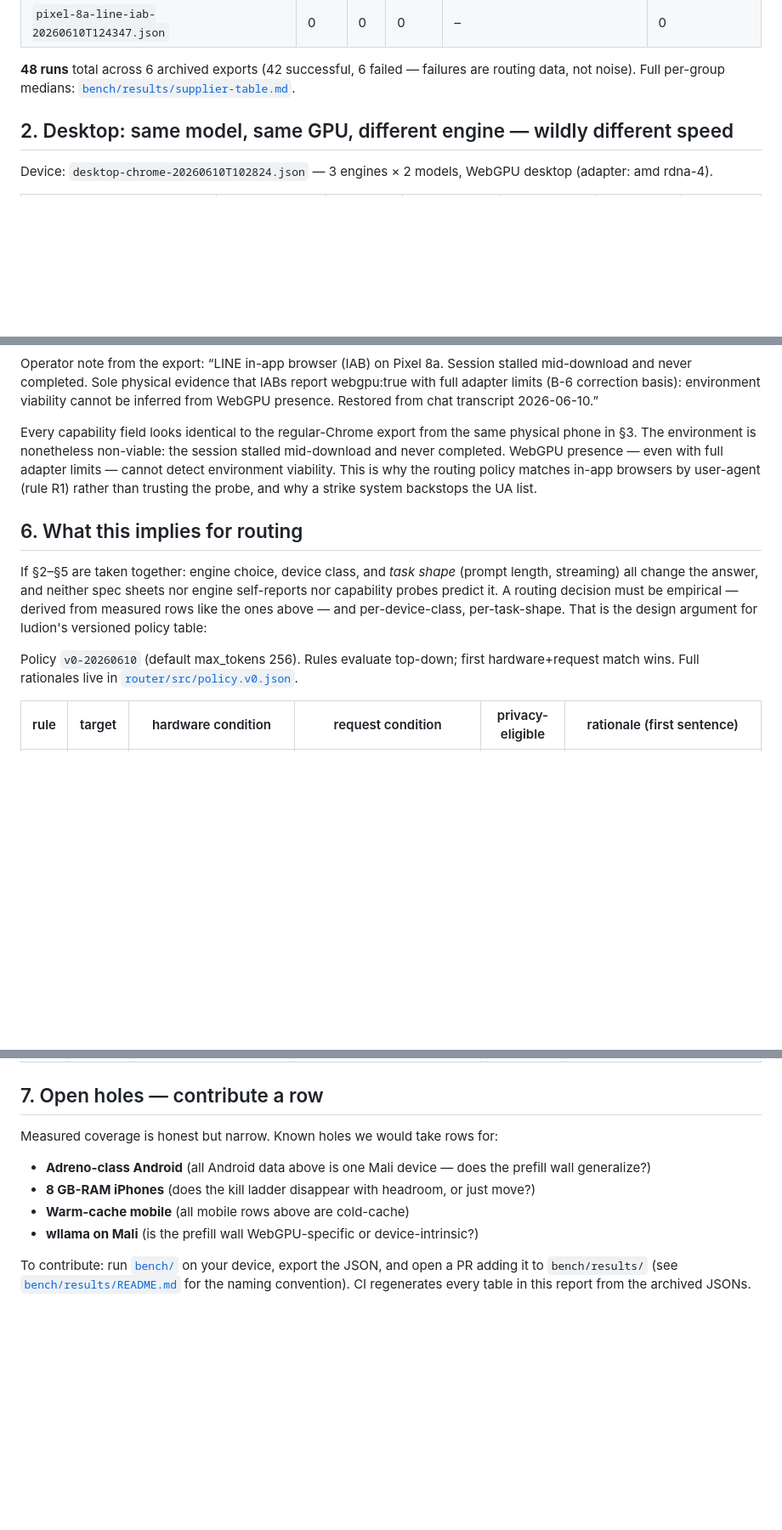
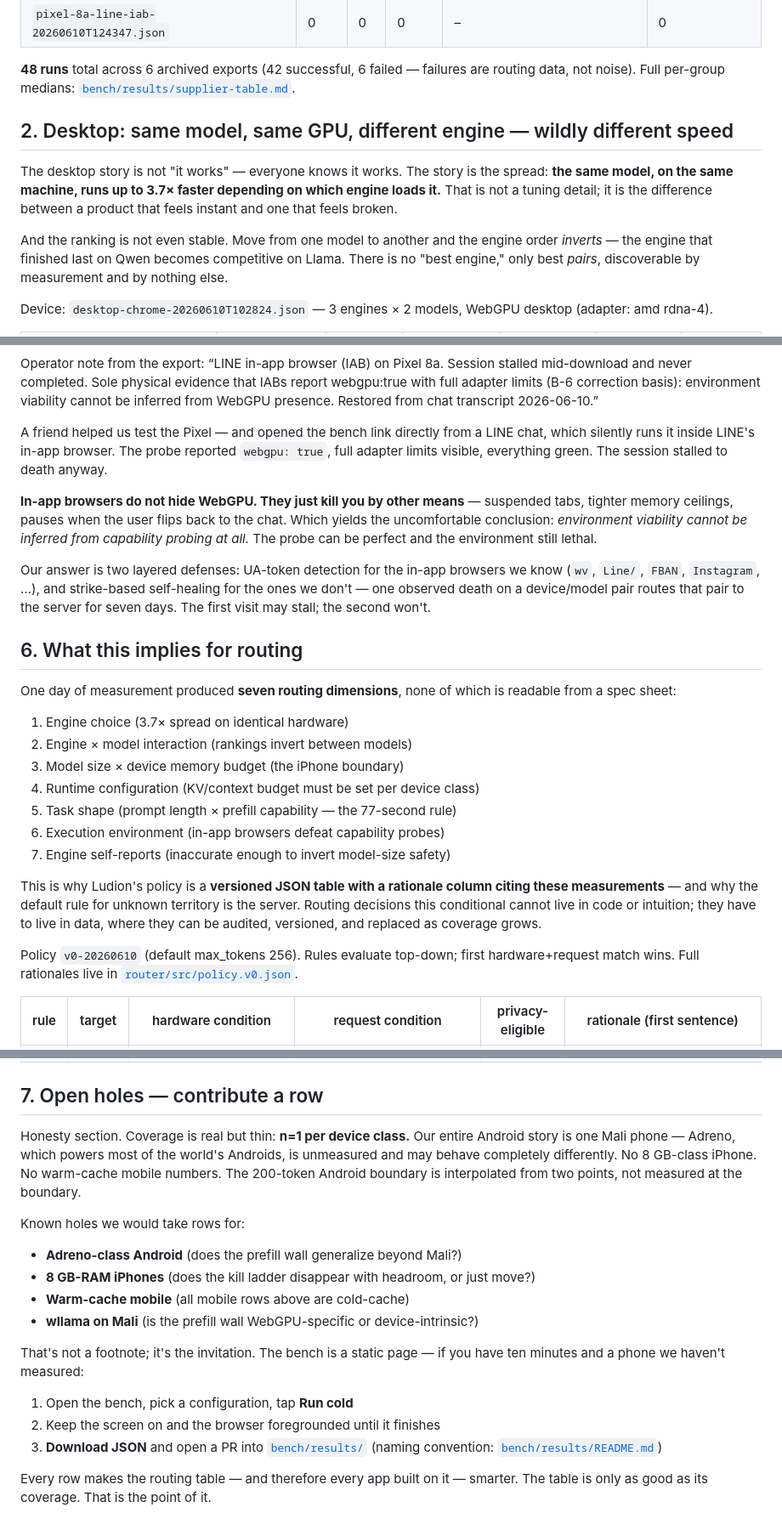
Before and after one commit to Ludion-ai/Ludion, a Markdown page: docs/report/2026-06-browser-inference-field-notes.md, 3 parts joined by grey strips. Shown at 85% size. Rendered like a GitHub page; blank space fills up the shorter version.

```diff
--- a/docs/report/2026-06-browser-inference-field-notes.md
+++ b/docs/report/2026-06-browser-inference-field-notes.md
@@ -29,9 +33,11 @@ must be recorded, not retried into oblivion).
 **48 runs** total across 6 archived exports (42 successful, 6 failed — failures are routing data, not noise). Full per-group medians: [`bench/results/supplier-table.md`](../../bench/results/supplier-table.md).
 <!-- /gen:inventory -->
 
-<!-- operator: anything notable about collection conditions (thermals, charger state, browser versions). -->
+## 2. Desktop: same model, same GPU, different engine — wildly different speed
 
-## 2. Desktop: same model, same GPU, different engine — wildly different speed
+The desktop story is not "it works" — everyone knows it works. The story is the spread: **the same model, on the same machine, runs up to 3.7× faster depending on which engine loads it.** That is not a tuning detail; it is the difference between a product that feels instant and one that feels broken.
+
+And the ranking is not even stable. Move from one model to another and the engine order *inverts* — the engine that finished last on Qwen becomes competitive on Llama. There is no "best engine," only best *pairs*, discoverable by measurement and by nothing else.
 
 <!-- gen:desktop-engine-spread -->
 Device: `desktop-chrome-20260610T102824.json` — 3 engines × 2 models, WebGPU desktop (adapter: amd rdna-4).
@@ -142,22 +152,24 @@ Archived export: `pixel-8a-line-iab-20260610T124347.json` — **0 completed runs
 Operator note from the export: “LINE in-app browser (IAB) on Pixel 8a. Session stalled mid-download and never completed. Sole physical evidence that IABs report webgpu:true with full adapter limits (B-6 correction basis): environment viability cannot be inferred from WebGPU presence. Restored from chat transcript 2026-06-10.”
 <!-- /gen:iab-probe -->
 
-Every capability field looks identical to the regular-Chrome export from the
-same physical phone in §3. The environment is nonetheless non-viable: the
-session stalled mid-download and never completed. WebGPU presence — even with
-full adapter limits — cannot detect environment viability. This is why the
-routing policy matches in-app browsers by user-agent (rule R1) rather than
-trusting the probe, and why a strike system backstops the UA list.
+A friend helped us test the Pixel — and opened the bench link directly from a LINE chat, which silently runs it inside LINE's in-app browser. The probe reported `webgpu: true`, full adapter limits visible, everything green. The session stalled to death anyway.
 
-<!-- operator: narrative — how this export was recovered, what it rules out. -->
+**In-app browsers do not hide WebGPU. They just kill you by other means** — suspended tabs, tighter memory ceilings, pauses when the user flips back to the chat. Which yields the uncomfortable conclusion: *environment viability cannot be inferred from capability probing at all.* The probe can be perfect and the environment still lethal.
+
+Our answer is two layered defenses: UA-token detection for the in-app browsers we know (`wv`, `Line/`, `FBAN`, `Instagram`, …), and strike-based self-healing for the ones we don't — one observed death on a device/model pair routes that pair to the server for seven days. The first visit may stall; the second won't.
 
 ## 6. What this implies for routing
 
-If §2–§5 are taken together: engine choice, device class, and *task shape*
-(prompt length, streaming) all change the answer, and neither spec sheets nor
-engine self-reports nor capability probes predict it. A routing decision must
-be empirical — derived from measured rows like the ones above — and
-per-device-class, per-task-shape. That is the design argument for ludion's
-versioned policy table:
+One day of measurement produced **seven routing dimensions**, none of which is readable from a spec sheet:
+
+1. Engine choice (3.7× spread on identical hardware)
+2. Engine × model interaction (rankings invert between models)
+3. Model size × device memory budget (the iPhone boundary)
+4. Runtime configuration (KV/context budget must be set per device class)
+5. Task shape (prompt length × prefill capability — the 77-second rule)
+6. Execution environment (in-app browsers defeat capability probes)
+7. Engine self-reports (inaccurate enough to invert model-size safety)
+
+This is why Ludion's policy is a **versioned JSON table with a rationale column citing these measurements** — and why the default rule for unknown territory is the server. Routing decisions this conditional cannot live in code or intuition; they have to live in data, where they can be audited, versioned, and replaced as coverage grows.
 
 <!-- gen:policy-table -->
@@ -178,16 +188,19 @@ Policy `v0-20260610` (default max_tokens 256). Rules evaluate top-down; first ha
 ## 7. Open holes — contribute a row
 
-Measured coverage is honest but narrow. Known holes we would take rows for:
+Honesty section. Coverage is real but thin: **n=1 per device class.** Our entire Android story is one Mali phone — Adreno, which powers most of the world's Androids, is unmeasured and may behave completely differently. No 8 GB-class iPhone. No warm-cache mobile numbers. The 200-token Android boundary is interpolated from two points, not measured at the boundary.
 
-- **Adreno-class Android** (all Android data above is one Mali device — does
-  the prefill wall generalize?)
+Known holes we would take rows for:
+
+- **Adreno-class Android** (does the prefill wall generalize beyond Mali?)
 - **8 GB-RAM iPhones** (does the kill ladder disappear with headroom, or just
   move?)
 - **Warm-cache mobile** (all mobile rows above are cold-cache)
 - **wllama on Mali** (is the prefill wall WebGPU-specific or device-intrinsic?)
 
-To contribute: run [`bench/`](../../bench/) on your device, export the JSON,
-and open a PR adding it to `bench/results/` (see
-[`bench/results/README.md`](../../bench/results/README.md) for the naming
-convention). CI regenerates every table in this report from the archived
-JSONs.
+That's not a footnote; it's the invitation. The bench is a static page — if you have ten minutes and a phone we haven't measured:
+
+1. Open the bench, pick a configuration, tap **Run cold**
+2. Keep the screen on and the browser foregrounded until it finishes
+3. **Download JSON** and open a PR into [`bench/results/`](../../bench/results/) (naming convention: [`bench/results/README.md`](../../bench/results/README.md))
+
+Every row makes the routing table — and therefore every app built on it — smarter. The table is only as good as its coverage. That is the point of it.
```
Also changed, not shown: other parts of docs/report/2026-06-browser-inference-field-notes.md (+42 -36 lines), README.md (+6 -2 lines), assets/strip-desktop-local-r4.png (added), assets/strip-desktop-server-r6.png (added), assets/strip-iphone-server-r3.jpg (added), docs/report/assets/bench-iphone-tombstones.jpg (added), 2 other files.
